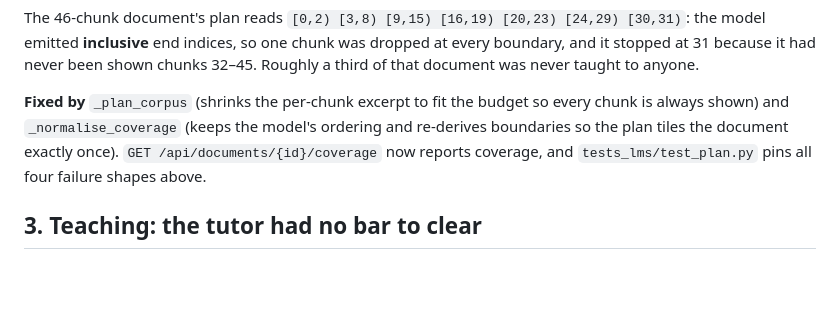
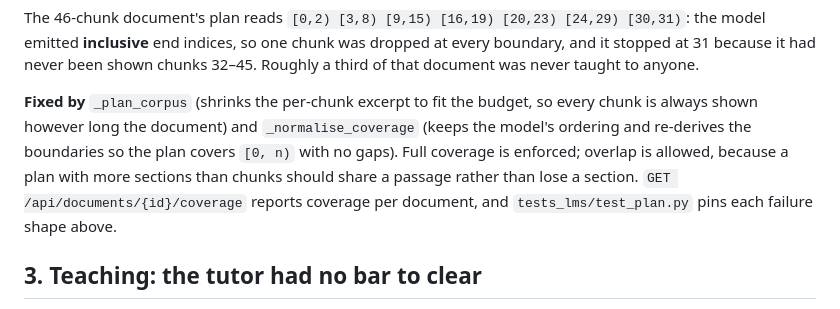
Before and after one commit to yestackhq/Praxos-Backend, a Markdown page: docs/teaching-and-scoring.md, the part around the change. Rendered like a GitHub page; blank space fills up the shorter version.

Commit message:
docs: correct the coverage guarantee (no gaps, overlap permitted)
Co-Authored-By: Claude Opus 5 <noreply@anthropic.com>

```diff
--- a/docs/teaching-and-scoring.md
+++ b/docs/teaching-and-scoring.md
@@ -44,11 +44,13 @@ The 46-chunk document's plan reads `[0,2) [3,8) [9,15) [16,19) [20,23) [24,29)
 at every boundary, and it stopped at 31 because it had never been shown chunks
 32–45. Roughly a third of that document was never taught to anyone.
 
-**Fixed by** `_plan_corpus` (shrinks the per-chunk excerpt to fit the budget so
-every chunk is always shown) and `_normalise_coverage` (keeps the model's
-ordering and re-derives boundaries so the plan tiles the document exactly once).
-`GET /api/documents/{id}/coverage` now reports coverage, and `tests_lms/test_plan.py`
-pins all four failure shapes above.
+**Fixed by** `_plan_corpus` (shrinks the per-chunk excerpt to fit the budget, so
+every chunk is always shown however long the document) and `_normalise_coverage`
+(keeps the model's ordering and re-derives the boundaries so the plan covers
+`[0, n)` with no gaps). Full coverage is enforced; overlap is allowed, because a
+plan with more sections than chunks should share a passage rather than lose a
+section. `GET /api/documents/{id}/coverage` reports coverage per document, and
+`tests_lms/test_plan.py` pins each failure shape above.
 
 ## 3. Teaching: the tutor had no bar to clear
 
```
